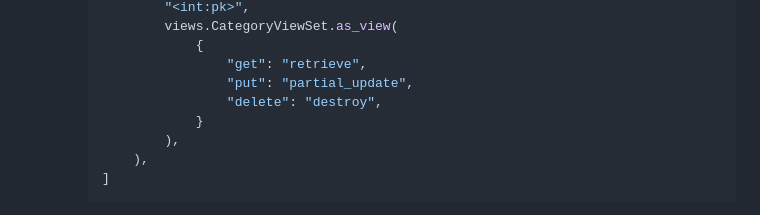
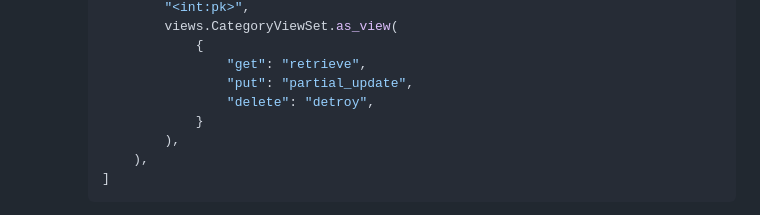
Before and after one commit to siggu/airbnb-clone, a Markdown page: backend/README.md, the part around the change. GitHub-like rendering.

Commit message:
Revert "Update README.md"
This reverts commit a483e68c91673fe66afc20928c0b678a952425c0.

```diff
--- a/backend/README.md
+++ b/backend/README.md
@@ -3443,7 +3443,7 @@ class User(AbstractUser):
                 {
                     "get": "retrieve",
                     "put": "partial_update",
-                    "delete": "destroy",
+                    "delete": "detroy",
                 }
             ),
         ),
```
